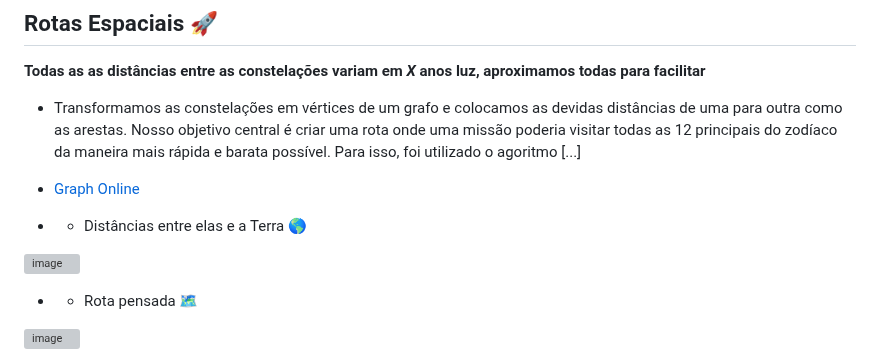
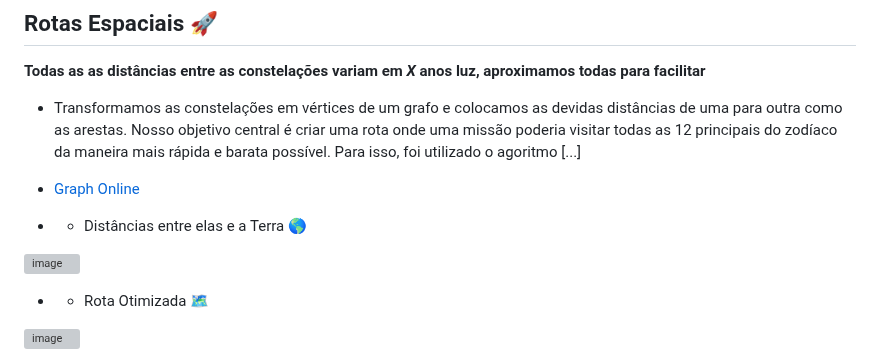
Before and after one commit to amanda-lais/Stellaron, a Markdown page: README.md, the part around one of its changes. Drawn GitHub-style; grey boxes are pictures that could not be loaded.

```diff
--- a/README.md
+++ b/README.md
@@ -57,3 +57,3 @@ Propomos que a civilização humana, no futuro, visite outras galáxias e sistem
 
-- - Rota pensada 🗺️
+- - Rota Otimizada 🗺️
 
```
Also changed, not shown: other parts of README.md (+4 -2 lines).
